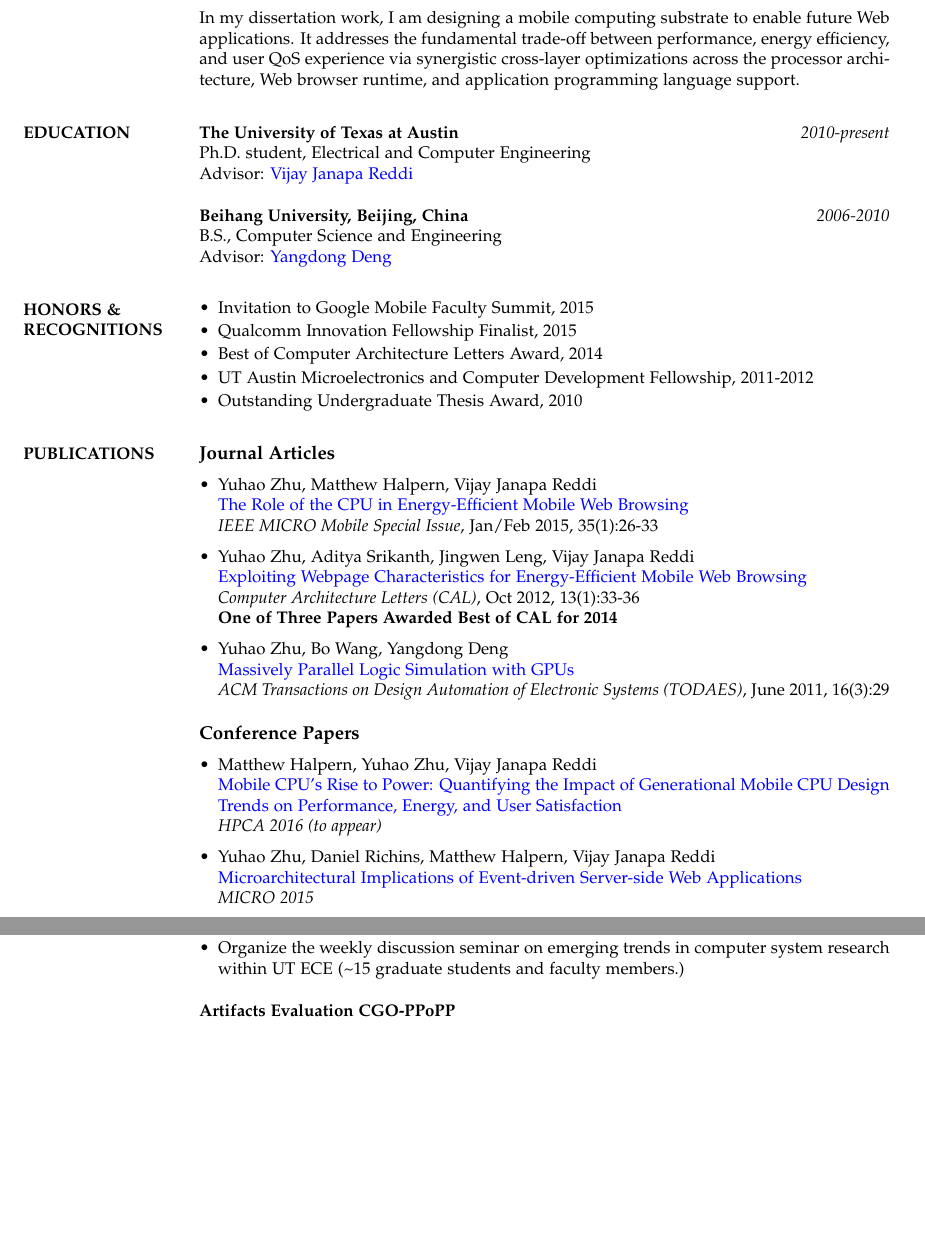
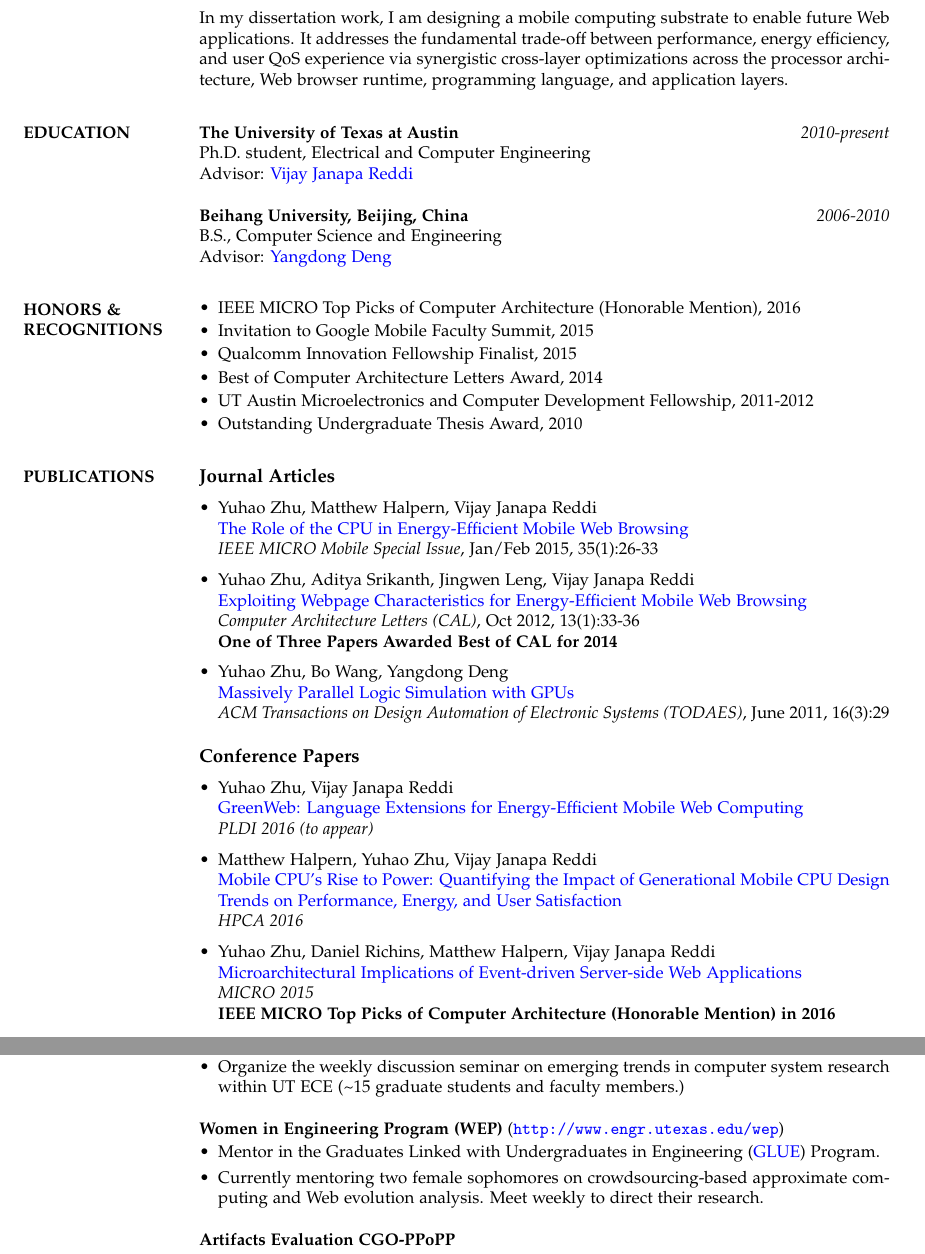
Before and after one commit to RudyChin/cv, a LaTeX CV (cv.tex): two parts of pages 1 and 3 of 4, joined at a grey line, cut so that both start at the same text, the shorter picture padded with empty space. Compiled offline with pdfLaTeX.

Commit message:
PLDI and WEP related stuff.

```diff
--- a/cv.tex
+++ b/cv.tex
@@ -78,7 +78,11 @@ I am interested in building better hardware and software to make next-generation
 Client and Cloud computing faster, more energy-efficient, and deliver better
 Quality of Experience.
 
-In my dissertation work, I am designing a mobile computing substrate to enable future Web applications. It addresses the fundamental trade-off between performance, energy efficiency, and user QoS experience via synergistic cross-layer optimizations across the processor architecture, Web browser runtime, and application programming language support.
+In my dissertation work, I am designing a mobile computing substrate to enable
+future Web applications. It addresses the fundamental trade-off between
+performance, energy efficiency, and user QoS experience via synergistic
+cross-layer optimizations across the processor architecture, Web browser
+runtime, programming language, and application layers.
 
 %\section{OBJECTIVE}
 %Apply for summer internship 2015\\
@@ -107,6 +111,7 @@ Advisor: \href{https://research.nvidia.com/content/yangdong-steve-deng}{Yangdong
 
 \vspace*{-1pt}
 \begin{itemize}[leftmargin=*] \itemsep -4pt
+	\item IEEE MICRO Top Picks of Computer Architecture (Honorable Mention), 2016
 	\item Invitation to Google Mobile Faculty Summit, 2015
 	\item Qualcomm Innovation Fellowship Finalist, 2015
 	\item Best of Computer Architecture Letters Award, 2014
@@ -144,13 +149,18 @@ Advisor: \href{https://research.nvidia.com/content/yangdong-steve-deng}{Yangdong
 
 \begin{itemize}[leftmargin=*] \itemsep 0pt
 %\vspace*{-5pt}
+	\item Yuhao Zhu, Vijay Janapa Reddi\\
+          {\color{blue}{GreenWeb: Language Extensions for Energy-Efficient Mobile Web Computing}}\\
+          \textit{PLDI 2016 (to appear)}
+
 	\item Matthew Halpern, Yuhao Zhu, Vijay Janapa Reddi\\
-          {\color{blue}{Mobile CPU's Rise to Power: Quantifying the Impact of Generational Mobile CPU Design Trends on Performance, Energy, and User Satisfaction}}\\
-          \textit{HPCA 2016 (to appear)}
+          {\href{http://yuhaozhu.com/pubs/hpca16.pdf}{Mobile CPU's Rise to Power: Quantifying the Impact of Generational Mobile CPU Design Trends on Performance, Energy, and User Satisfaction}}\\
+          \textit{HPCA 2016}
 
 	\item Yuhao Zhu, Daniel Richins, Matthew Halpern, Vijay Janapa Reddi\\
           \href{http://yuhaozhu.com/pubs/micro15.pdf}{Microarchitectural Implications of Event-driven Server-side Web Applications}\\
-          \textit{MICRO 2015}
+          \textit{MICRO 2015}\\
+          \textbf{\textsc{IEEE MICRO Top Picks of Computer Architecture (Honorable Mention) in 2016}}
 
 	\item Yuhao Zhu, Matthew Halpern, Vijay Janapa Reddi\\
           \href{http://yuhaozhu.com/pubs/hpca15.pdf}{Event-based Scheduling for Energy-Efficient QoS (eQoS) in Mobile Web Applications}\\
@@ -317,6 +324,15 @@ Parallel Gate Level Logical Simulator on GPUs \hfill(\textit{DAC 2010, TODAES 20
 \end{itemize}
 
 \medskip
+\textbf{Women in Engineering Program (WEP)} (\url{http://www.engr.utexas.edu/wep})\\
+\vspace*{-10pt}
+\begin{itemize}[leftmargin=*] \itemsep -3pt
+\vspace*{-5pt}
+	\item Mentor in the Graduates Linked with Undergraduates in Engineering (\href{http://www.engr.utexas.edu/wep/career/glue}{GLUE}) Program. \par
+        \item Currently mentoring two female sophomores on crowdsourcing-based approximate computing and Web evolution analysis. Meet weekly to direct their research.
+\end{itemize}
+
+\medskip
 \textbf{Artifacts Evaluation CGO-PPoPP}\\
 \vspace*{-10pt}
 \begin{itemize}[leftmargin=*] \itemsep -3pt
```
Also changed, not shown: cv.tex (8 more changed lines).
